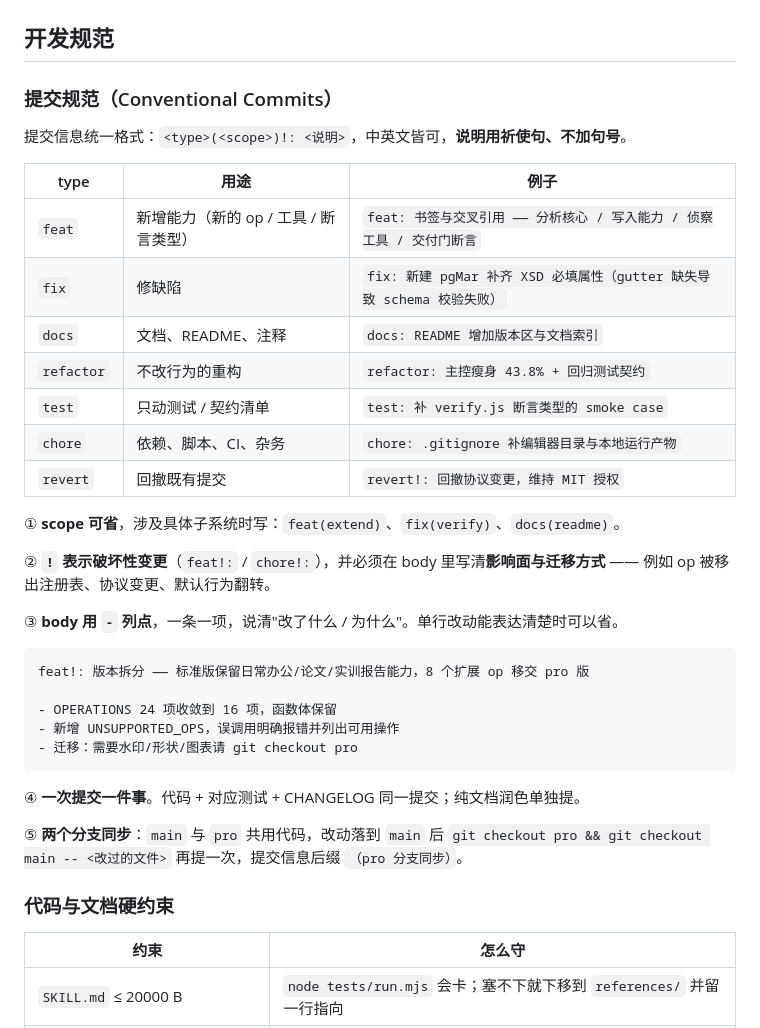
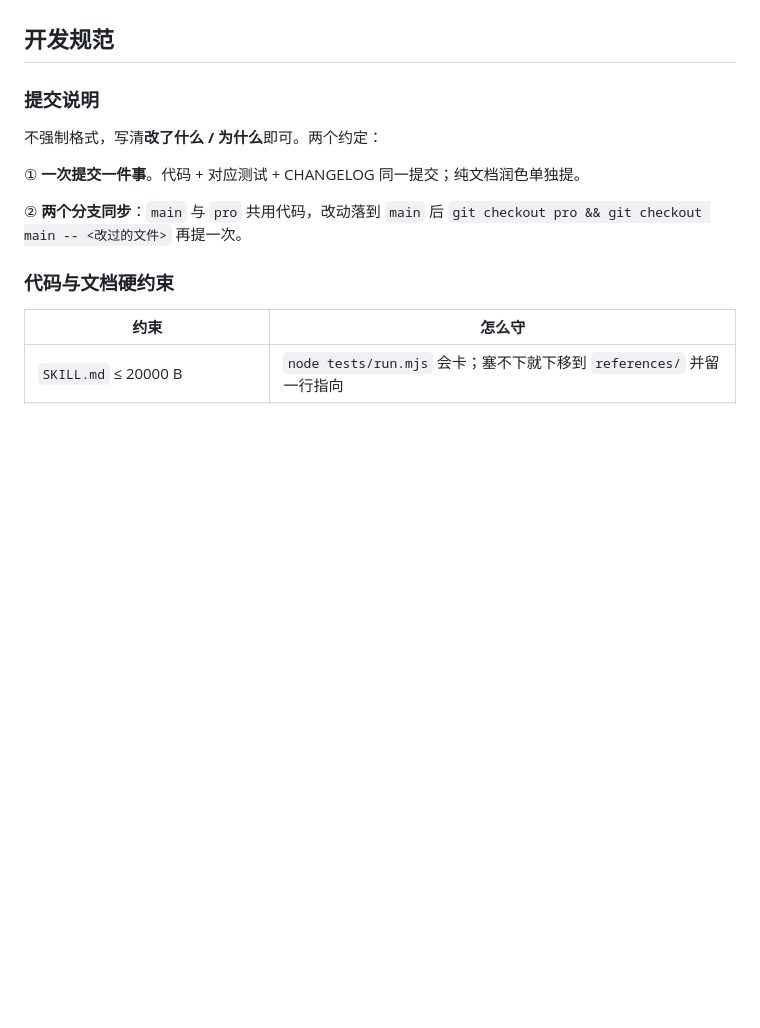
Before and after one commit to Zok66/docx-master, a Markdown page: README.md, the part around the change. Drawn GitHub-style; blank space fills up the shorter version.

````diff
--- a/README.md
+++ b/README.md
@@ -244,38 +244,14 @@ node $SK/scripts/batch_fill.js 合同模板.docx 客户.csv \
 
 ## 开发规范
 
-### 提交规范（Conventional Commits）
+### 提交说明
 
-提交信息统一格式：`<type>(<scope>)!: <说明>`，中英文皆可，**说明用祈使句、不加句号**。
+不强制格式，写清**改了什么 / 为什么**即可。两个约定：
 
-| type | 用途 | 例子 |
-|---|---|---|
-| `feat` | 新增能力（新的 op / 工具 / 断言类型） | `feat: 书签与交叉引用 —— 分析核心 / 写入能力 / 侦察工具 / 交付门断言` |
-| `fix` | 修缺陷 | `fix: 新建 pgMar 补齐 XSD 必填属性（gutter 缺失导致 schema 校验失败）` |
-| `docs` | 文档、README、注释 | `docs: README 增加版本区与文档索引` |
-| `refactor` | 不改行为的重构 | `refactor: 主控瘦身 43.8% + 回归测试契约` |
-| `test` | 只动测试 / 契约清单 | `test: 补 verify.js 断言类型的 smoke case` |
-| `chore` | 依赖、脚本、CI、杂务 | `chore: .gitignore 补编辑器目录与本地运行产物` |
-| `revert` | 回撤既有提交 | `revert!: 回撤协议变更，维持 MIT 授权` |
+① **一次提交一件事**。代码 + 对应测试 + CHANGELOG 同一提交；纯文档润色单独提。
 
-① **scope 可省**，涉及具体子系统时写：`feat(extend)`、`fix(verify)`、`docs(readme)`。
-
-② **`!` 表示破坏性变更**（`feat!:` / `chore!:`），并必须在 body 里写清**影响面与迁移方式** —— 例如 op 被移出注册表、协议变更、默认行为翻转。
-
-③ **body 用 `-` 列点**，一条一项，说清"改了什么 / 为什么"。单行改动能表达清楚时可以省。
-
-```text
-feat!: 版本拆分 —— 标准版保留日常办公/论文/实训报告能力，8 个扩展 op 移交 pro 版
-
-- OPERATIONS 24 项收敛到 16 项，函数体保留
-- 新增 UNSUPPORTED_OPS，误调用明确报错并列出可用操作
-- 迁移：需要水印/形状/图表请 git checkout pro
-```
-
-④ **一次提交一件事**。代码 + 对应测试 + CHANGELOG 同一提交；纯文档润色单独提。
-
-⑤ **两个分支同步**：`main` 与 `pro` 共用代码，改动落到 `main` 后
-`git checkout pro && git checkout main -- <改过的文件>` 再提一次，提交信息后缀 `（pro 分支同步）`。
+② **两个分支同步**：`main` 与 `pro` 共用代码，改动落到 `main` 后
+`git checkout pro && git checkout main -- <改过的文件>` 再提一次。
 
 ### 代码与文档硬约束
 
````
Also changed, not shown: CHANGELOG.md (+1 -2 lines), README_EN.md (+5 -29 lines).
